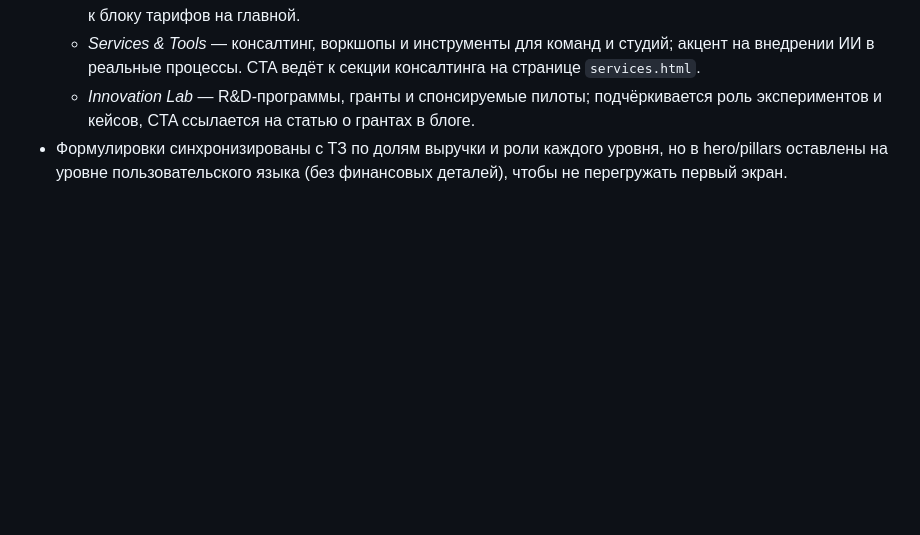
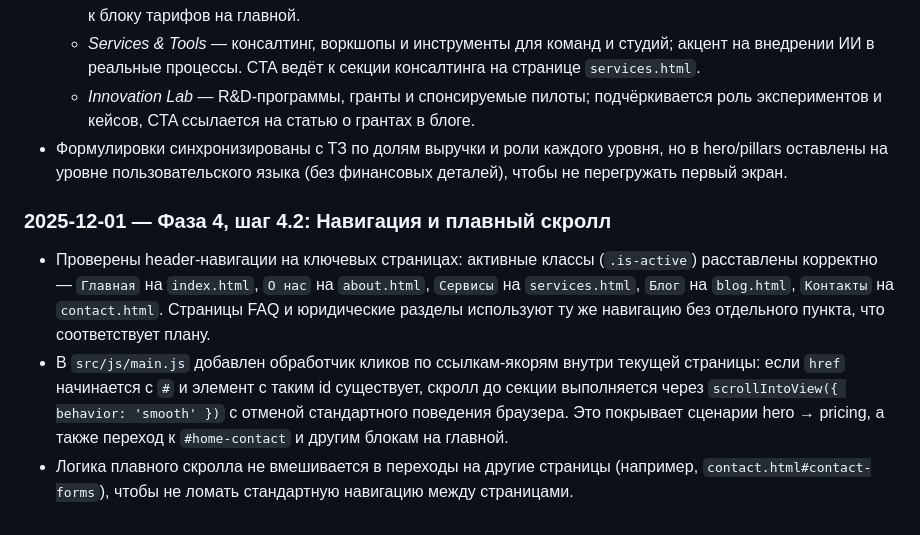
Before and after one commit to PandaWithAPlan/creativework.pro, a Markdown page: dev-process.md, the part around the change. Rendered like a GitHub page; blank space fills up the shorter version.

Commit message:
[docs] Log Phase 4.2 nav check and smooth scrolling

```diff
--- a/dev-process.md
+++ b/dev-process.md
@@ -51,3 +51,8 @@ Creative Work Pro Hub / creativework.pro — статический сайт н
   - *Services &amp; Tools* — консалтинг, воркшопы и инструменты для команд и студий; акцент на внедрении ИИ в реальные процессы. CTA ведёт к секции консалтинга на странице `services.html`.
   - *Innovation Lab* — R&amp;D-программы, гранты и спонсируемые пилоты; подчёркивается роль экспериментов и кейсов, CTA ссылается на статью о грантах в блоге.
 - Формулировки синхронизированы с ТЗ по долям выручки и роли каждого уровня, но в hero/pillars оставлены на уровне пользовательского языка (без финансовых деталей), чтобы не перегружать первый экран.
+
+### 2025-12-01 — Фаза 4, шаг 4.2: Навигация и плавный скролл
+- Проверены header-навигации на ключевых страницах: активные классы (`.is-active`) расставлены корректно — `Главная` на `index.html`, `О нас` на `about.html`, `Сервисы` на `services.html`, `Блог` на `blog.html`, `Контакты` на `contact.html`. Страницы FAQ и юридические разделы используют ту же навигацию без отдельного пункта, что соответствует плану.
+- В `src/js/main.js` добавлен обработчик кликов по ссылкам-якорям внутри текущей страницы: если `href` начинается с `#` и элемент с таким id существует, скролл до секции выполняется через `scrollIntoView({ behavior: 'smooth' })` с отменой стандартного поведения браузера. Это покрывает сценарии hero → pricing, а также переход к `#home-contact` и другим блокам на главной.
+- Логика плавного скролла не вмешивается в переходы на другие страницы (например, `contact.html#contact-forms`), чтобы не ломать стандартную навигацию между страницами.
```
